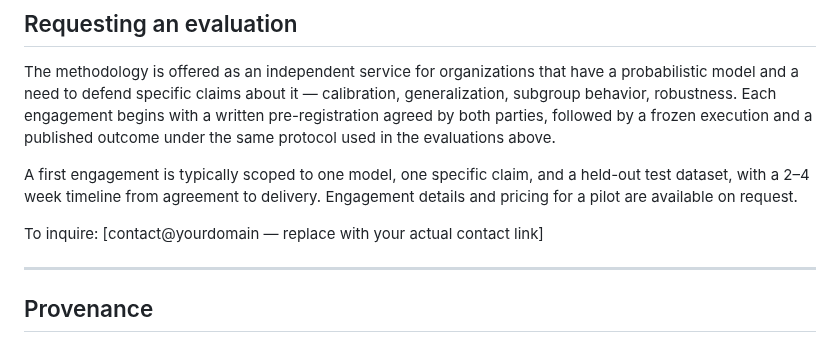
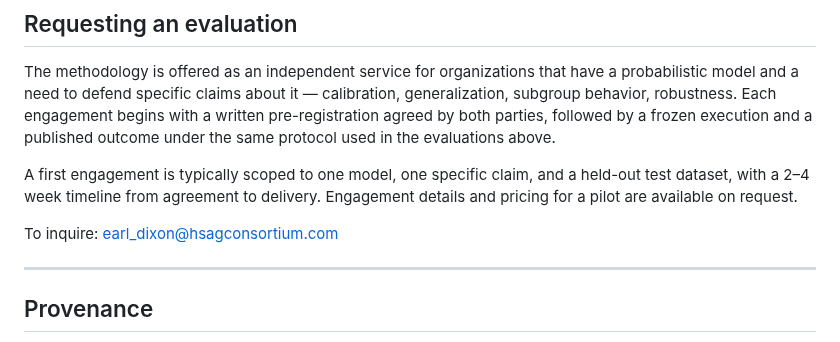
Before and after one commit to earldixon310-max/dynametrix, a Markdown page: README.md, the part around the change. Drawn GitHub-style.

```diff
--- a/README.md
+++ b/README.md
@@ -73,7 +73,7 @@ The methodology is offered as an independent service for organizations that have
 
 A first engagement is typically scoped to one model, one specific claim, and a held-out test dataset, with a 2–4 week timeline from agreement to delivery. Engagement details and pricing for a pilot are available on request.
 
-To inquire: [contact@yourdomain — replace with your actual contact link]
+To inquire: earl_dixon@hsagconsortium.com
 
 ---
 
```
